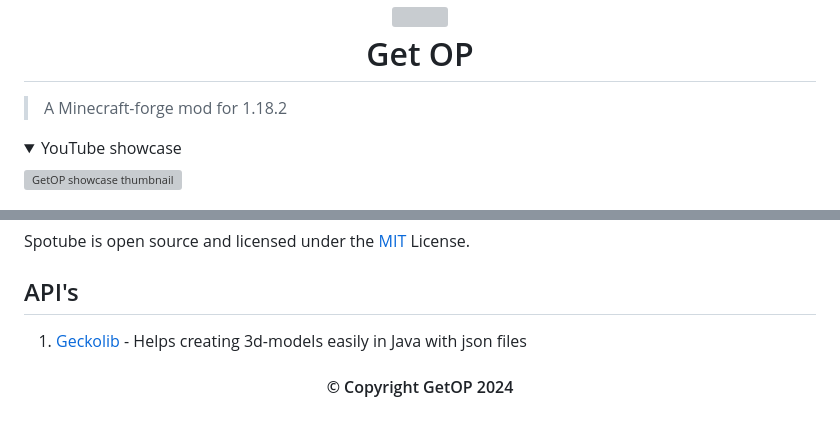
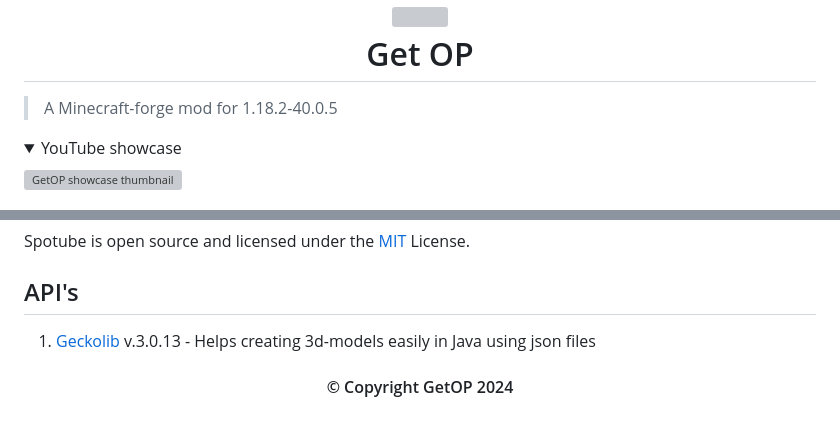
Before and after one commit to mp3skater/getop, a Markdown page: README.md, 2 parts joined by grey strips. Drawn GitHub-style; folded sections open; grey boxes are pictures that could not be loaded.

```diff
--- a/README.md
+++ b/README.md
@@ -3,7 +3,7 @@
   Get OP
 </h1>
 
-> A Minecraft-forge mod for 1.18.2
+> A Minecraft-forge mod for 1.18.2-40.0.5
 
 <details>
 <summary>YouTube showcase</summary>
@@ -57,6 +57,6 @@ Modrinth (recommended) | Curseforge
 Spotube is open source and licensed under the [MIT](/LICENSE) License.
 
 ## API's
-1. [Geckolib](https://modrinth.com/mod/geckolib) - Helps creating 3d-models easily in Java with json files
+1. [Geckolib](https://modrinth.com/mod/geckolib) v.3.0.13 - Helps creating 3d-models easily in Java using json files
 
 <div align="center"><h4>© Copyright GetOP 2024</h4></div>
```
